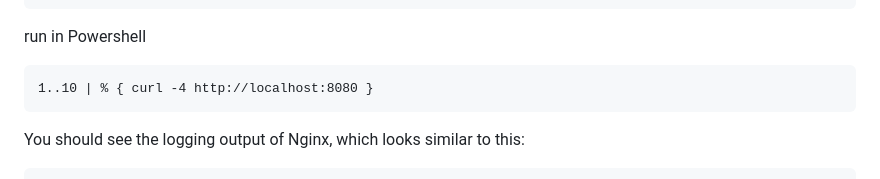
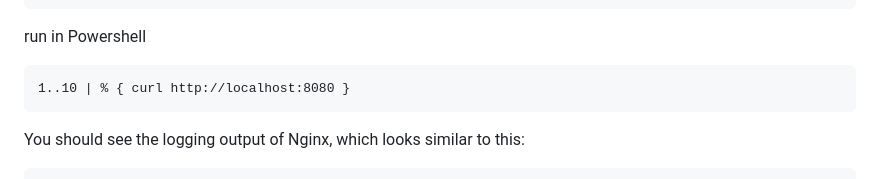
Before and after one commit to zizo-ro/Docker, a Markdown page: _en/M-02/Attaching-to-a-running-container.md, the part around the change. Rendered like a GitHub page.

````diff
--- a/_en/M-02/Attaching-to-a-running-container.md
+++ b/_en/M-02/Attaching-to-a-running-container.md
@@ -56,7 +56,7 @@ for n in {1..10}; do curl -4 localhost:8080; done
 ```
 run in Powershell
 ```
-1..10 | % { curl -4 http://localhost:8080 }
+1..10 | % { curl http://localhost:8080 }
 ```
 
 
````
